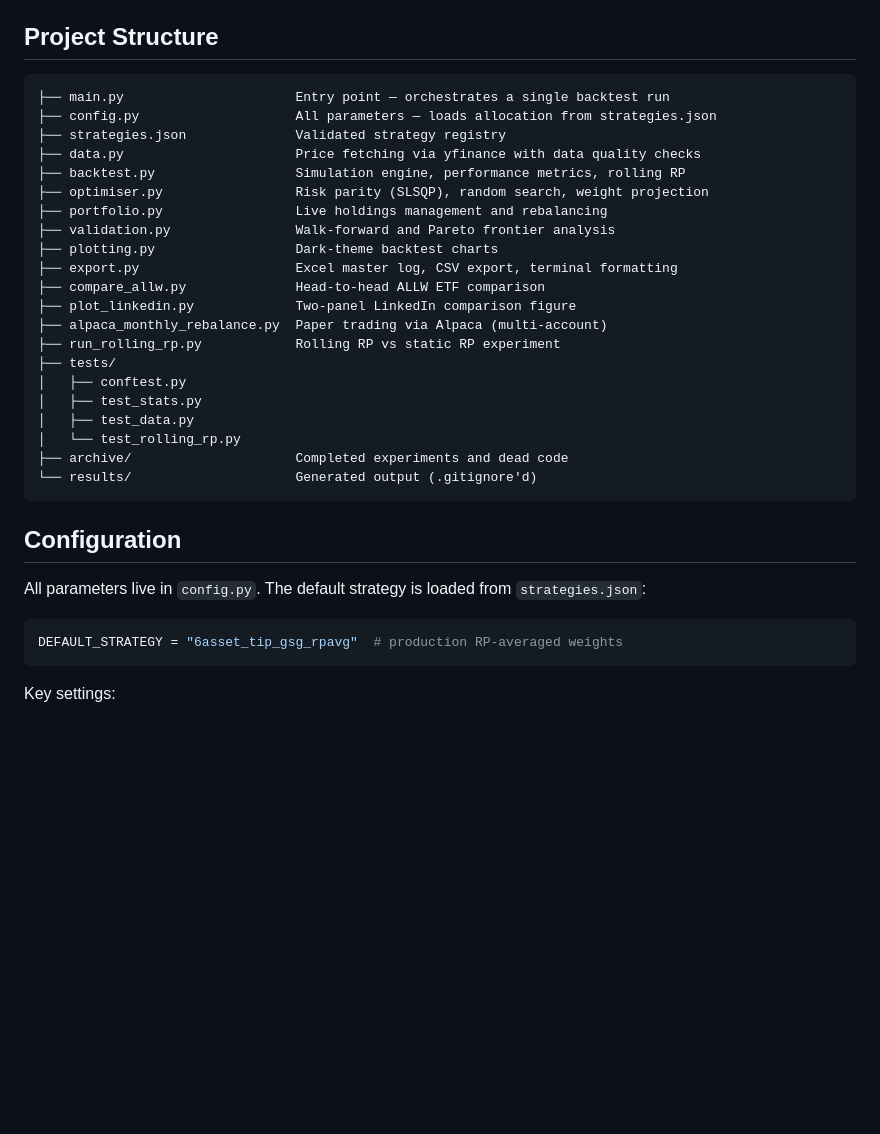
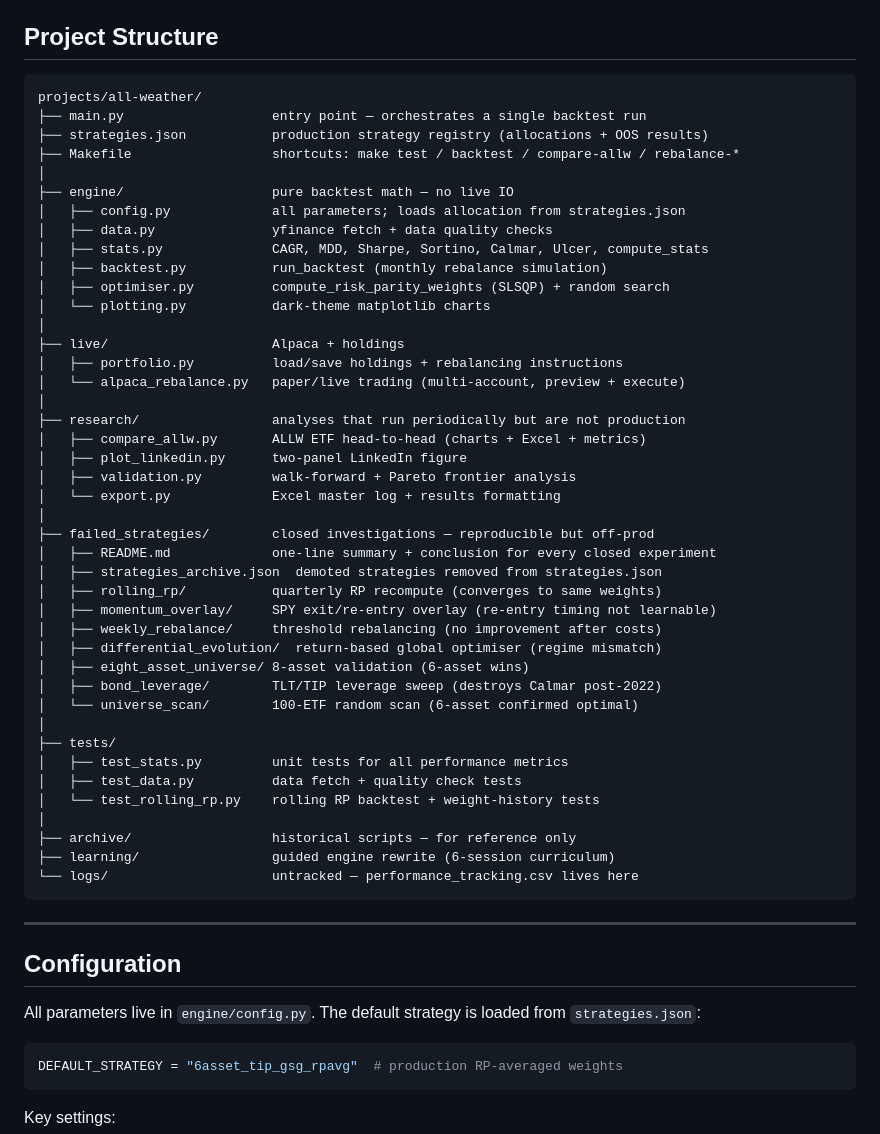
Before and after one commit to fcastelasimao/quant-learning, a Markdown page: projects/all-weather/README.md, the part around one of its changes. Drawn GitHub-style; blank space fills up the shorter version.

````diff
--- a/projects/all-weather/README.md
+++ b/projects/all-weather/README.md
@@ -112,32 +130,55 @@ python3 -m pytest tests/ -v
 ## Project Structure
 
 ```
-├── main.py                      Entry point — orchestrates a single backtest run
-├── config.py                    All parameters — loads allocation from strategies.json
-├── strategies.json              Validated strategy registry
-├── data.py                      Price fetching via yfinance with data quality checks
-├── backtest.py                  Simulation engine, performance metrics, rolling RP
-├── optimiser.py                 Risk parity (SLSQP), random search, weight projection
-├── portfolio.py                 Live holdings management and rebalancing
-├── validation.py                Walk-forward and Pareto frontier analysis
-├── plotting.py                  Dark-theme backtest charts
-├── export.py                    Excel master log, CSV export, terminal formatting
-├── compare_allw.py              Head-to-head ALLW ETF comparison
-├── plot_linkedin.py             Two-panel LinkedIn comparison figure
-├── alpaca_monthly_rebalance.py  Paper trading via Alpaca (multi-account)
-├── run_rolling_rp.py            Rolling RP vs static RP experiment
+projects/all-weather/
+├── main.py                   entry point — orchestrates a single backtest run
+├── strategies.json           production strategy registry (allocations + OOS results)
+├── Makefile                  shortcuts: make test / backtest / compare-allw / rebalance-*
+│
+├── engine/                   pure backtest math — no live IO
+│   ├── config.py             all parameters; loads allocation from strategies.json
+│   ├── data.py               yfinance fetch + data quality checks
+│   ├── stats.py              CAGR, MDD, Sharpe, Sortino, Calmar, Ulcer, compute_stats
+│   ├── backtest.py           run_backtest (monthly rebalance simulation)
+│   ├── optimiser.py          compute_risk_parity_weights (SLSQP) + random search
+│   └── plotting.py           dark-theme matplotlib charts
+│
+├── live/                     Alpaca + holdings
+│   ├── portfolio.py          load/save holdings + rebalancing instructions
+│   └── alpaca_rebalance.py   paper/live trading (multi-account, preview + execute)
+│
+├── research/                 analyses that run periodically but are not production
+│   ├── compare_allw.py       ALLW ETF head-to-head (charts + Excel + metrics)
+│   ├── plot_linkedin.py      two-panel LinkedIn figure
+│   ├── validation.py         walk-forward + Pareto frontier analysis
+│   └── export.py             Excel master log + results formatting
+│
+├── failed_strategies/        closed investigations — reproducible but off-prod
+│   ├── README.md             one-line summary + conclusion for every closed experiment
+│   ├── strategies_archive.json  demoted strategies removed from strategies.json
+│   ├── rolling_rp/           quarterly RP recompute (converges to same weights)
+│   ├── momentum_overlay/     SPY exit/re-entry overlay (re-entry timing not learnable)
+│   ├── weekly_rebalance/     threshold rebalancing (no improvement after costs)
+│   ├── differential_evolution/  return-based global optimiser (regime mismatch)
+│   ├── eight_asset_universe/ 8-asset validation (6-asset wins)
+│   ├── bond_leverage/        TLT/TIP leverage sweep (destroys Calmar post-2022)
+│   └── universe_scan/        100-ETF random scan (6-asset confirmed optimal)
+│
 ├── tests/
-│   ├── conftest.py
-│   ├── test_stats.py
-│   ├── test_data.py
-│   └── test_rolling_rp.py
-├── archive/                     Completed experiments and dead code
-└── results/                     Generated output (.gitignore'd)
+│   ├── test_stats.py         unit tests for all performance metrics
+│   ├── test_data.py          data fetch + quality check tests
+│   └── test_rolling_rp.py    rolling RP backtest + weight-history tests
+│
+├── archive/                  historical scripts — for reference only
+├── learning/                 guided engine rewrite (6-session curriculum)
+└── logs/                     untracked — performance_tracking.csv lives here
 ```
+
+---
 
 ## Configuration
 
-All parameters live in `config.py`. The default strategy is loaded from `strategies.json`:
+All parameters live in `engine/config.py`. The default strategy is loaded from `strategies.json`:
 
 ```python
 DEFAULT_STRATEGY = "6asset_tip_gsg_rpavg"  # production RP-averaged weights
````
Also changed, not shown: other parts of projects/all-weather/README.md (+63 -25 lines).
